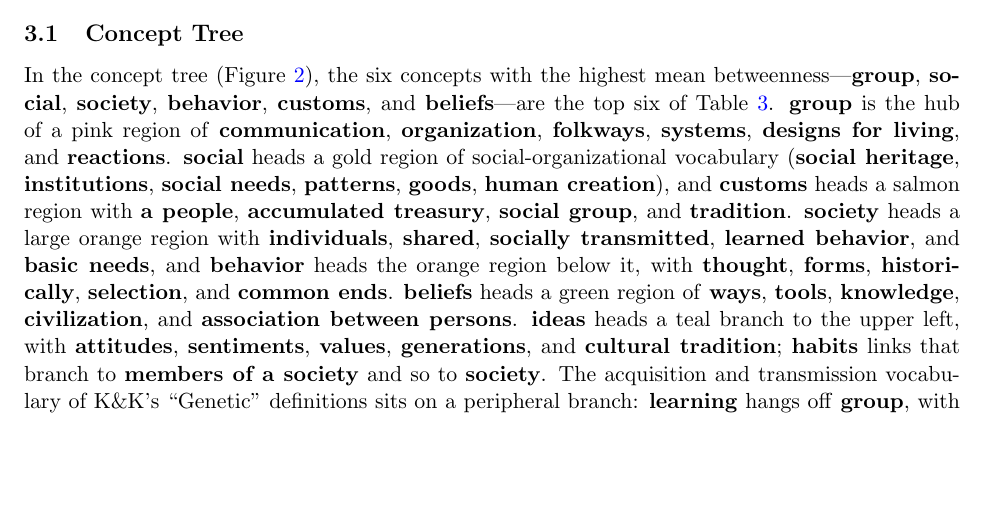
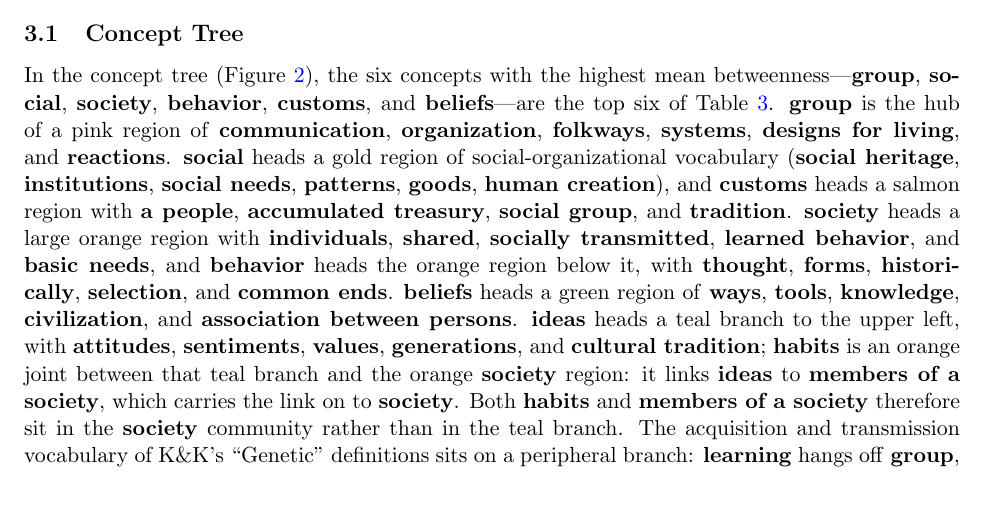
Before and after one commit to olizardo/definitions-of-culture-two-mode, a LaTeX paper (kk-index-b-two-mode.tex): part of page 6 of 20, cut so that both start at the same text, the shorter picture padded with empty space. Compiled offline with pdfLaTeX.

Commit message:
gorgatron

```diff
--- a/kk-index-b-two-mode.tex
+++ b/kk-index-b-two-mode.tex
@@ -187,7 +187,7 @@ Table~\ref{tab:mst-def-betweenness} reports two kinds of measure for each node.
 
 \subsection{Concept Tree}
 
-In the concept tree (Figure~\ref{fig:mst-def-sub}), the six concepts with the highest mean betweenness---\textbf{group}, \textbf{social}, \textbf{society}, \textbf{behavior}, \textbf{customs}, and \textbf{beliefs}---are the top six of Table~\ref{tab:mst-def-betweenness}. \textbf{group} is the hub of a pink region of \textbf{communication}, \textbf{organization}, \textbf{folkways}, \textbf{systems}, \textbf{designs for living}, and \textbf{reactions}. \textbf{social} heads a gold region of social-organizational vocabulary (\textbf{social heritage}, \textbf{institutions}, \textbf{social needs}, \textbf{patterns}, \textbf{goods}, \textbf{human creation}), and \textbf{customs} heads a salmon region with \textbf{a people}, \textbf{accumulated treasury}, \textbf{social group}, and \textbf{tradition}. \textbf{society} heads a large orange region with \textbf{individuals}, \textbf{shared}, \textbf{socially transmitted}, \textbf{learned behavior}, and \textbf{basic needs}, and \textbf{behavior} heads the orange region below it, with \textbf{thought}, \textbf{forms}, \textbf{historically}, \textbf{selection}, and \textbf{common ends}. \textbf{beliefs} heads a green region of \textbf{ways}, \textbf{tools}, \textbf{knowledge}, \textbf{civilization}, and \textbf{association between persons}. \textbf{ideas} heads a teal branch to the upper left, with \textbf{attitudes}, \textbf{sentiments}, \textbf{values}, \textbf{generations}, and \textbf{cultural tradition}; \textbf{habits} links that branch to \textbf{members of a society} and so to \textbf{society}. The acquisition and transmission vocabulary of K\&K's ``Genetic'' definitions sits on a peripheral branch: \textbf{learning} hangs off \textbf{group}, with \textbf{transmission}, \textbf{socially}, \textbf{products}, and \textbf{persons} attached to it, so these concepts reach the core only through \textbf{group}.
+In the concept tree (Figure~\ref{fig:mst-def-sub}), the six concepts with the highest mean betweenness---\textbf{group}, \textbf{social}, \textbf{society}, \textbf{behavior}, \textbf{customs}, and \textbf{beliefs}---are the top six of Table~\ref{tab:mst-def-betweenness}. \textbf{group} is the hub of a pink region of \textbf{communication}, \textbf{organization}, \textbf{folkways}, \textbf{systems}, \textbf{designs for living}, and \textbf{reactions}. \textbf{social} heads a gold region of social-organizational vocabulary (\textbf{social heritage}, \textbf{institutions}, \textbf{social needs}, \textbf{patterns}, \textbf{goods}, \textbf{human creation}), and \textbf{customs} heads a salmon region with \textbf{a people}, \textbf{accumulated treasury}, \textbf{social group}, and \textbf{tradition}. \textbf{society} heads a large orange region with \textbf{individuals}, \textbf{shared}, \textbf{socially transmitted}, \textbf{learned behavior}, and \textbf{basic needs}, and \textbf{behavior} heads the orange region below it, with \textbf{thought}, \textbf{forms}, \textbf{historically}, \textbf{selection}, and \textbf{common ends}. \textbf{beliefs} heads a green region of \textbf{ways}, \textbf{tools}, \textbf{knowledge}, \textbf{civilization}, and \textbf{association between persons}. \textbf{ideas} heads a teal branch to the upper left, with \textbf{attitudes}, \textbf{sentiments}, \textbf{values}, \textbf{generations}, and \textbf{cultural tradition}; \textbf{habits} is an orange joint between that teal branch and the orange \textbf{society} region: it links \textbf{ideas} to \textbf{members of a society}, which carries the link on to \textbf{society}. Both \textbf{habits} and \textbf{members of a society} therefore sit in the \textbf{society} community rather than in the teal branch. The acquisition and transmission vocabulary of K\&K's ``Genetic'' definitions sits on a peripheral branch: \textbf{learning} hangs off \textbf{group}, with \textbf{transmission}, \textbf{socially}, \textbf{products}, and \textbf{persons} attached to it, so these concepts reach the core only through \textbf{group}.
 
 The concept tree is mostly a backbone of low-betweenness nodes. Averaged over the 1000 trees, 21 of the 160 concepts are leaves in every tree, and the median concept is a leaf in 76\% of them. Degree is the number of 2-core codes containing a concept. It is positively associated with mean betweenness (Spearman $\rho = 0.71$), but not uniformly. The four highest-degree concepts, \textbf{social} (35), \textbf{society} (31), \textbf{group} (27), and \textbf{behavior} (24), are among the six highest in mean betweenness. Other high-degree concepts bridge little: \textbf{total} (degree 22) has mean betweenness 7.3\%, \textbf{ideas} (21) 15.8\%, \textbf{sum} (19) 2.6\%, and \textbf{transmission} (15) 0.9\%. Element names repeat across headings, and \textbf{sum} and \textbf{total} both appear under the totality heading, so these counts may combine distinct elements.
 
```
Also changed, not shown: Rplots.pdf, figures/kk-index-b/definitions/mst-code-author-year-tree.png, figures/kk-index-b/definitions/mst-subelement-comm-tree.png, kk-index-b-two-mode.pdf, 5 other files.
